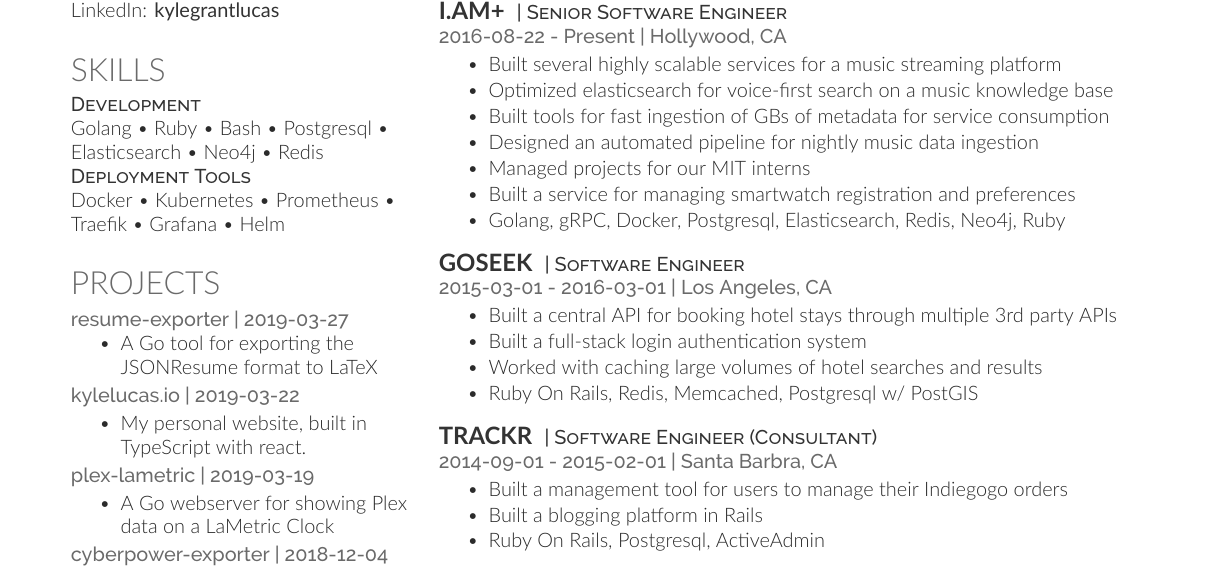
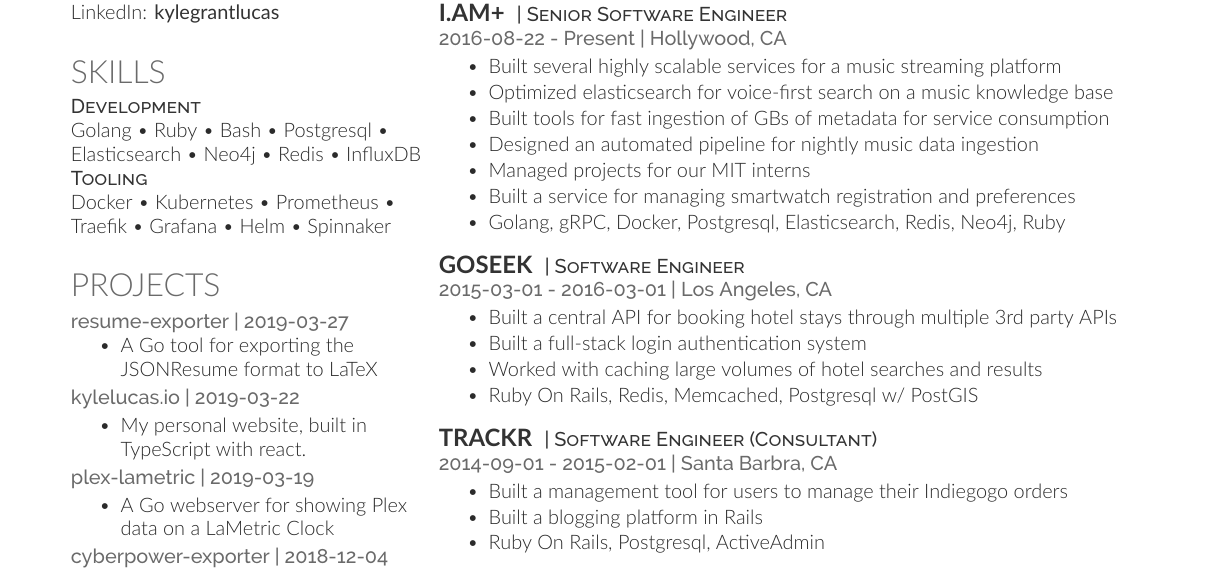
Before and after one commit to kylegrantlucas/resume, a LaTeX document (output/kyle_modern.tex): part of the page, cut so that both start at the same text. Compiled offline with XeLaTeX; a missing font is replaced by an installed copy or a similar font.

Commit message:
Update documents

```diff
--- a/output/kyle_modern.tex
+++ b/output/kyle_modern.tex
@@ -66,10 +66,10 @@
 
 \section{Skills}
 \descript{Development}
-Golang \textbullet{} Ruby \textbullet{} Bash \textbullet{} Postgresql \textbullet{} Elasticsearch \textbullet{} Neo4j \textbullet{} Redis
+Golang \textbullet{} Ruby \textbullet{} Bash \textbullet{} Postgresql \textbullet{} Elasticsearch \textbullet{} Neo4j \textbullet{} Redis \textbullet{} InfluxDB
 
-\descript{Deployment Tools}
-Docker \textbullet{} Kubernetes \textbullet{} Prometheus \textbullet{} Traefik \textbullet{} Grafana \textbullet{} Helm
+\descript{Tooling}
+Docker \textbullet{} Kubernetes \textbullet{} Prometheus \textbullet{} Traefik \textbullet{} Grafana \textbullet{} Helm \textbullet{} Spinnaker
 
 \sectionsep
 
```
Also changed, not shown: output/kyle_classic.tex (+2 -3 lines), output/kyle_classic.pdf, output/kyle_modern.pdf, output/kyle_modern.tex (1 more changed lines), 1 other file.
